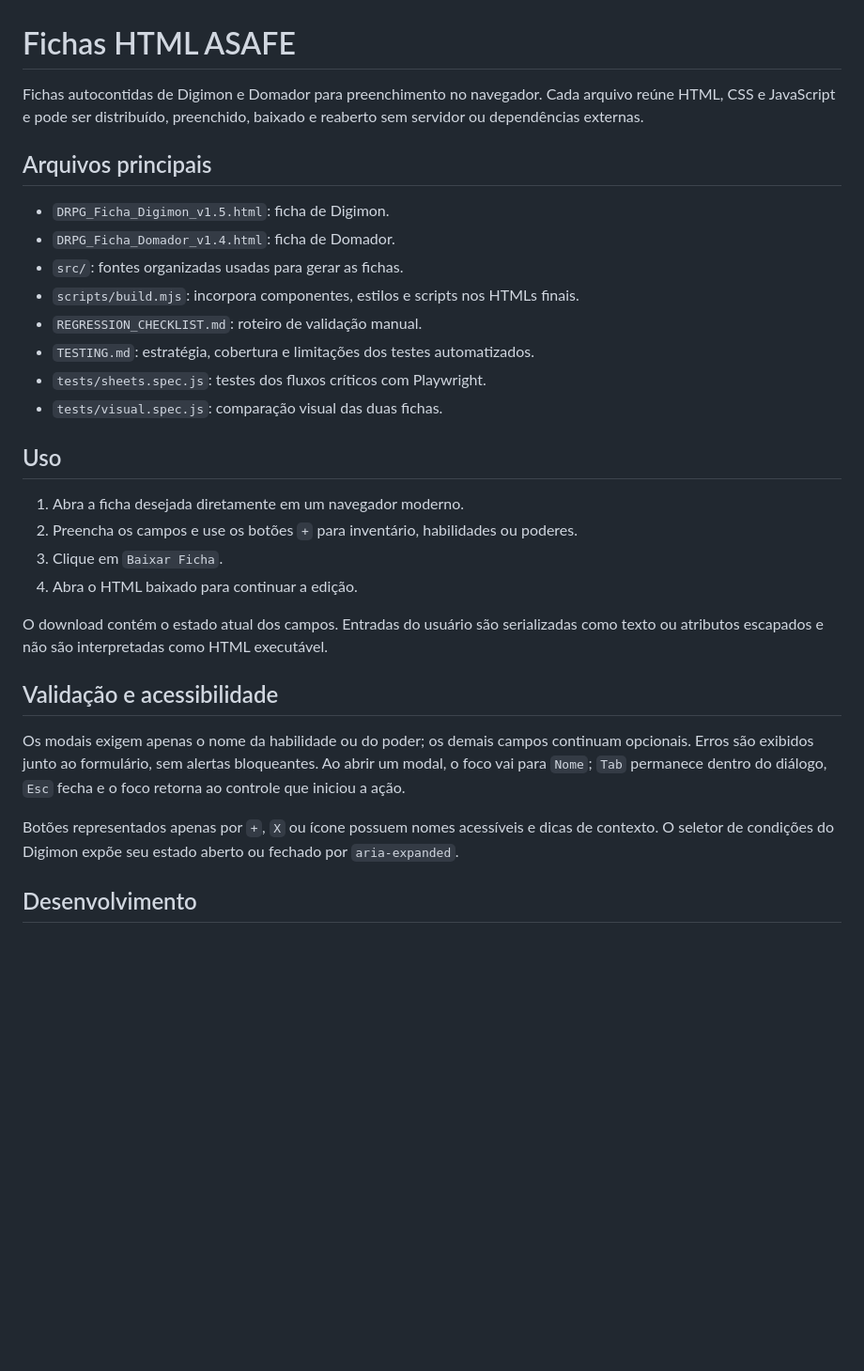
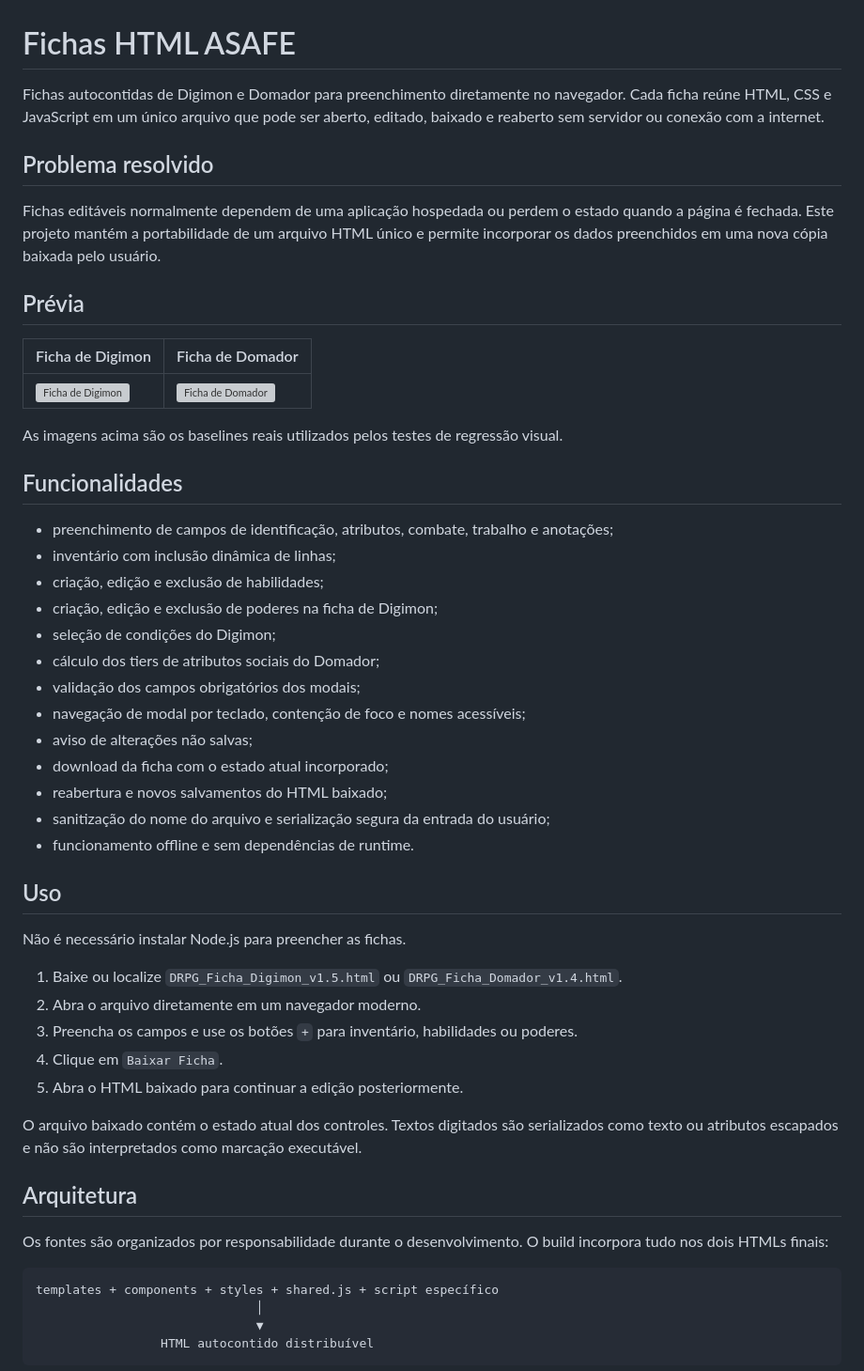
Before and after one commit to devmarcosalexandreti-tech/FICHAS-RPG-DE-DIGIMON, a Markdown page: README.md, the part around one of its changes. Shown at 94% size. Drawn GitHub-style; blank space fills up the shorter version; grey boxes are pictures that could not be loaded.

````diff
--- a/README.md
+++ b/README.md
@@ -1,32 +1,55 @@
 # Fichas HTML ASAFE
 
-Fichas autocontidas de Digimon e Domador para preenchimento no navegador. Cada arquivo reúne HTML, CSS e JavaScript e pode ser distribuído, preenchido, baixado e reaberto sem servidor ou dependências externas.
+Fichas autocontidas de Digimon e Domador para preenchimento diretamente no navegador. Cada ficha reúne HTML, CSS e JavaScript em um único arquivo que pode ser aberto, editado, baixado e reaberto sem servidor ou conexão com a internet.
 
-## Arquivos principais
+## Problema resolvido
 
-- `DRPG_Ficha_Digimon_v1.5.html`: ficha de Digimon.
-- `DRPG_Ficha_Domador_v1.4.html`: ficha de Domador.
-- `src/`: fontes organizadas usadas para gerar as fichas.
-- `scripts/build.mjs`: incorpora componentes, estilos e scripts nos HTMLs finais.
-- `REGRESSION_CHECKLIST.md`: roteiro de validação manual.
-- `TESTING.md`: estratégia, cobertura e limitações dos testes automatizados.
-- `tests/sheets.spec.js`: testes dos fluxos críticos com Playwright.
-- `tests/visual.spec.js`: comparação visual das duas fichas.
+Fichas editáveis normalmente dependem de uma aplicação hospedada ou perdem o estado quando a página é fechada. Este projeto mantém a portabilidade de um arquivo HTML único e permite incorporar os dados preenchidos em uma nova cópia baixada pelo usuário.
+
+## Prévia
+
+| Ficha de Digimon | Ficha de Domador |
+| --- | --- |
+| ![Ficha de Digimon](tests/visual.spec.js-snapshots/digimon-win32.png) | ![Ficha de Domador](tests/visual.spec.js-snapshots/domador-win32.png) |
+
+As imagens acima são os baselines reais utilizados pelos testes de regressão visual.
+
+## Funcionalidades
+
+- preenchimento de campos de identificação, atributos, combate, trabalho e anotações;
+- inventário com inclusão dinâmica de linhas;
+- criação, edição e exclusão de habilidades;
+- criação, edição e exclusão de poderes na ficha de Digimon;
+- seleção de condições do Digimon;
+- cálculo dos tiers de atributos sociais do Domador;
+- validação dos campos obrigatórios dos modais;
+- navegação de modal por teclado, contenção de foco e nomes acessíveis;
+- aviso de alterações não salvas;
+- download da ficha com o estado atual incorporado;
+- reabertura e novos salvamentos do HTML baixado;
+- sanitização do nome do arquivo e serialização segura da entrada do usuário;
+- funcionamento offline e sem dependências de runtime.
 
 ## Uso
 
-1. Abra a ficha desejada diretamente em um navegador moderno.
-2. Preencha os campos e use os botões `+` para inventário, habilidades ou poderes.
-3. Clique em `Baixar Ficha`.
-4. Abra o HTML baixado para continuar a edição.
+Não é necessário instalar Node.js para preencher as fichas.
 
-O download contém o estado atual dos campos. Entradas do usuário são serializadas como texto ou atributos escapados e não são interpretadas como HTML executável.
+1. Baixe ou localize `DRPG_Ficha_Digimon_v1.5.html` ou `DRPG_Ficha_Domador_v1.4.html`.
+2. Abra o arquivo diretamente em um navegador moderno.
+3. Preencha os campos e use os botões `+` para inventário, habilidades ou poderes.
+4. Clique em `Baixar Ficha`.
+5. Abra o HTML baixado para continuar a edição posteriormente.
 
-## Validação e acessibilidade
+O arquivo baixado contém o estado atual dos controles. Textos digitados são serializados como texto ou atributos escapados e não são interpretados como marcação executável.
 
-Os modais exigem apenas o nome da habilidade ou do poder; os demais campos continuam opcionais. Erros são exibidos junto ao formulário, sem alertas bloqueantes. Ao abrir um modal, o foco vai para `Nome`; `Tab` permanece dentro do diálogo, `Esc` fecha e o foco retorna ao controle que iniciou a ação.
+## Arquitetura
 
-Botões representados apenas por `+`, `X` ou ícone possuem nomes acessíveis e dicas de contexto. O seletor de condições do Digimon expõe seu estado aberto ou fechado por `aria-expanded`.
+Os fontes são organizados por responsabilidade durante o desenvolvimento. O build incorpora tudo nos dois HTMLs finais:
 
-## Desenvolvimento
+```text
+templates + components + styles + shared.js + script específico
+                              │
+                              ▼
+                 HTML autocontido distribuível
+```
 
````
Also changed, not shown: other parts of README.md (+93 -36 lines), AUDITORIA_TECNICA.md (+2 -0 lines), CONTRIBUTING.md (added, +57 -0 lines).
